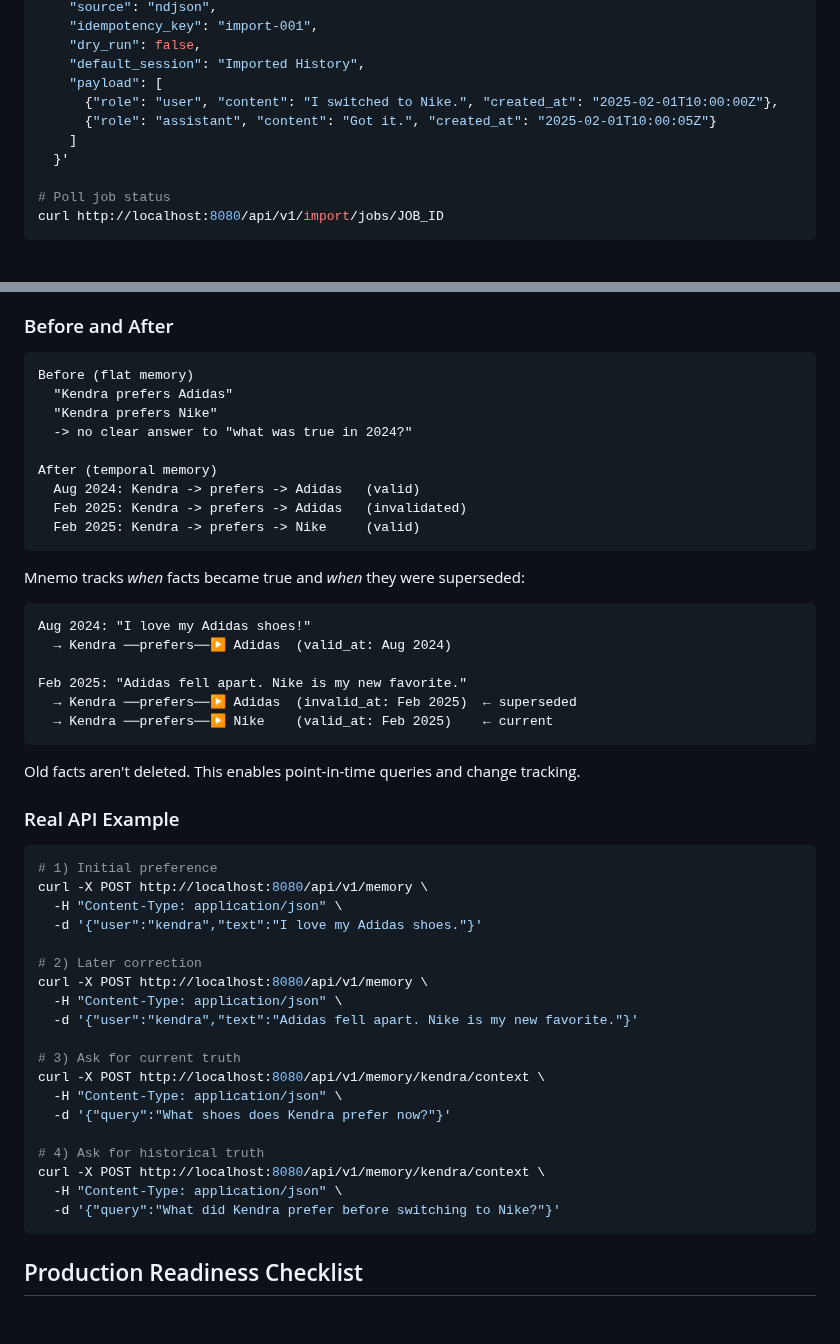
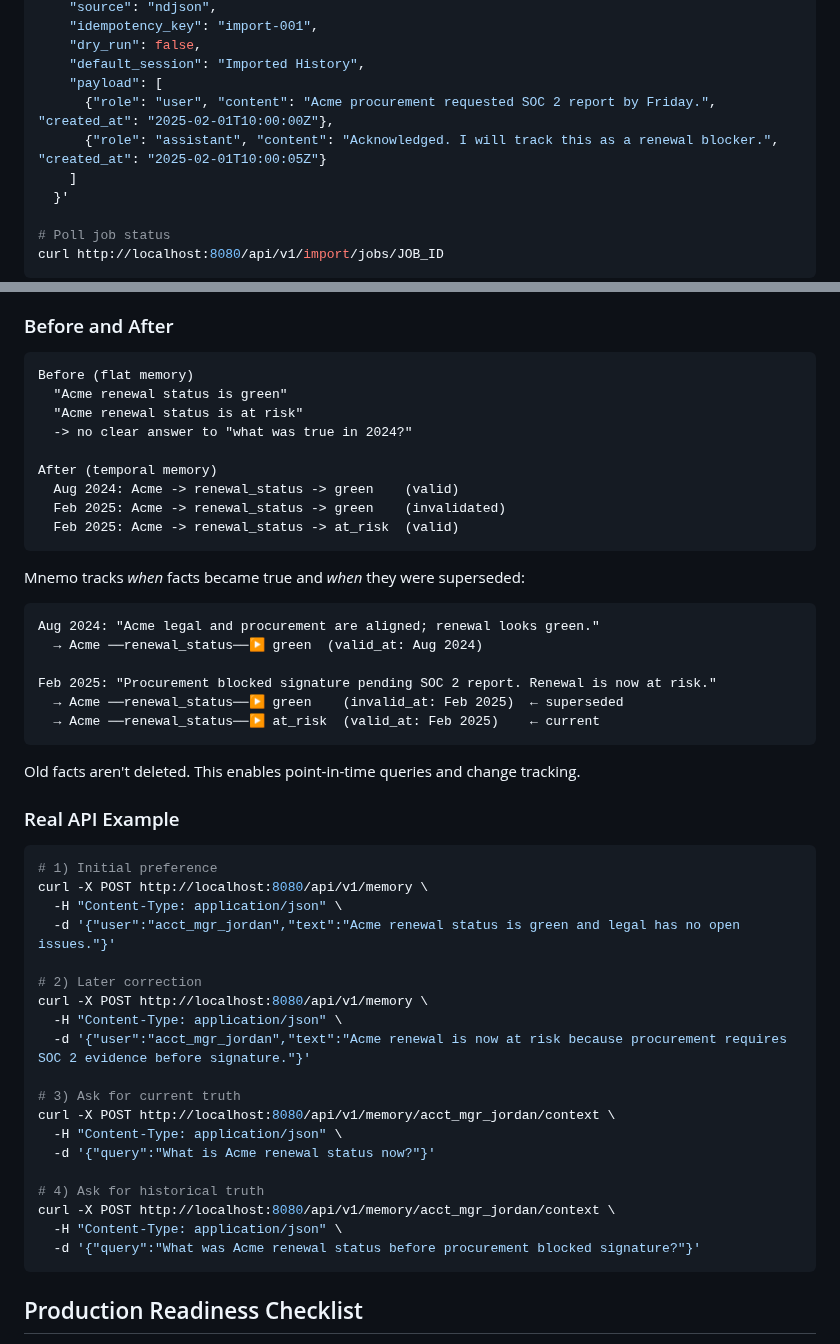
Before and after one commit to anjaustin/mnemo, a Markdown page: README.md, 2 parts joined by grey strips. GitHub-like rendering; blank space fills up the shorter version.

Commit message:
docs: upgrade README examples for enterprise scenarios

````diff
--- a/README.md
+++ b/README.md
@@ -221,8 +221,8 @@ curl -X POST http://localhost:8080/api/v1/import/chat-history \
     "dry_run": false,
     "default_session": "Imported History",
     "payload": [
-      {"role": "user", "content": "I switched to Nike.", "created_at": "2025-02-01T10:00:00Z"},
-      {"role": "assistant", "content": "Got it.", "created_at": "2025-02-01T10:00:05Z"}
+      {"role": "user", "content": "Acme procurement requested SOC 2 report by Friday.", "created_at": "2025-02-01T10:00:00Z"},
+      {"role": "assistant", "content": "Acknowledged. I will track this as a renewal blocker.", "created_at": "2025-02-01T10:00:05Z"}
     ]
   }'
 
@@ -284,25 +284,25 @@ Most memory systems overwrite facts. Mnemo keeps the timeline.
 
 ```text
 Before (flat memory)
-  "Kendra prefers Adidas"
-  "Kendra prefers Nike"
+  "Acme renewal status is green"
+  "Acme renewal status is at risk"
   -> no clear answer to "what was true in 2024?"
 
 After (temporal memory)
-  Aug 2024: Kendra -> prefers -> Adidas   (valid)
-  Feb 2025: Kendra -> prefers -> Adidas   (invalidated)
-  Feb 2025: Kendra -> prefers -> Nike     (valid)
+  Aug 2024: Acme -> renewal_status -> green    (valid)
+  Feb 2025: Acme -> renewal_status -> green    (invalidated)
+  Feb 2025: Acme -> renewal_status -> at_risk  (valid)
 ```
 
 Mnemo tracks *when* facts became true and *when* they were superseded:
 
 ```
-Aug 2024: "I love my Adidas shoes!"
-  → Kendra ──prefers──▶ Adidas  (valid_at: Aug 2024)
+Aug 2024: "Acme legal and procurement are aligned; renewal looks green."
+  → Acme ──renewal_status──▶ green  (valid_at: Aug 2024)
 
-Feb 2025: "Adidas fell apart. Nike is my new favorite."
-  → Kendra ──prefers──▶ Adidas  (invalid_at: Feb 2025)  ← superseded
-  → Kendra ──prefers──▶ Nike    (valid_at: Feb 2025)    ← current
+Feb 2025: "Procurement blocked signature pending SOC 2 report. Renewal is now at risk."
+  → Acme ──renewal_status──▶ green    (invalid_at: Feb 2025)  ← superseded
+  → Acme ──renewal_status──▶ at_risk  (valid_at: Feb 2025)    ← current
 ```
 
 Old facts aren't deleted. This enables point-in-time queries and change tracking.
@@ -313,22 +313,22 @@ Old facts aren't deleted. This enables point-in-time queries and change tracking
 # 1) Initial preference
 curl -X POST http://localhost:8080/api/v1/memory \
   -H "Content-Type: application/json" \
-  -d '{"user":"kendra","text":"I love my Adidas shoes."}'
+  -d '{"user":"acct_mgr_jordan","text":"Acme renewal status is green and legal has no open issues."}'
 
 # 2) Later correction
 curl -X POST http://localhost:8080/api/v1/memory \
   -H "Content-Type: application/json" \
-  -d '{"user":"kendra","text":"Adidas fell apart. Nike is my new favorite."}'
+  -d '{"user":"acct_mgr_jordan","text":"Acme renewal is now at risk because procurement requires SOC 2 evidence before signature."}'
 
 # 3) Ask for current truth
-curl -X POST http://localhost:8080/api/v1/memory/kendra/context \
+curl -X POST http://localhost:8080/api/v1/memory/acct_mgr_jordan/context \
   -H "Content-Type: application/json" \
-  -d '{"query":"What shoes does Kendra prefer now?"}'
+  -d '{"query":"What is Acme renewal status now?"}'
 
 # 4) Ask for historical truth
-curl -X POST http://localhost:8080/api/v1/memory/kendra/context \
+curl -X POST http://localhost:8080/api/v1/memory/acct_mgr_jordan/context \
   -H "Content-Type: application/json" \
-  -d '{"query":"What did Kendra prefer before switching to Nike?"}'
+  -d '{"query":"What was Acme renewal status before procurement blocked signature?"}'
 ```
 
 ## Production Readiness Checklist
````
Also changed, not shown: other parts of README.md (+14 -14 lines).
